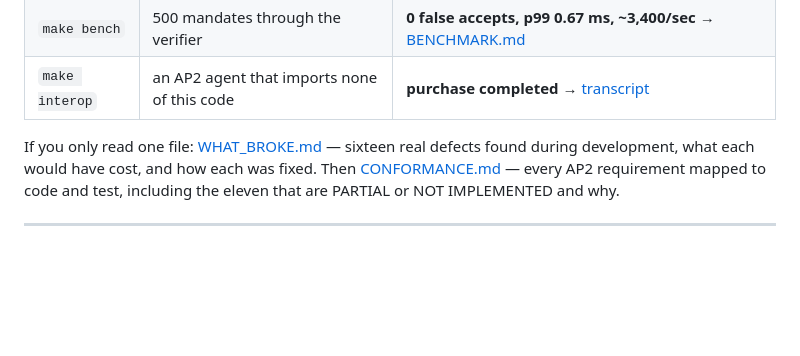
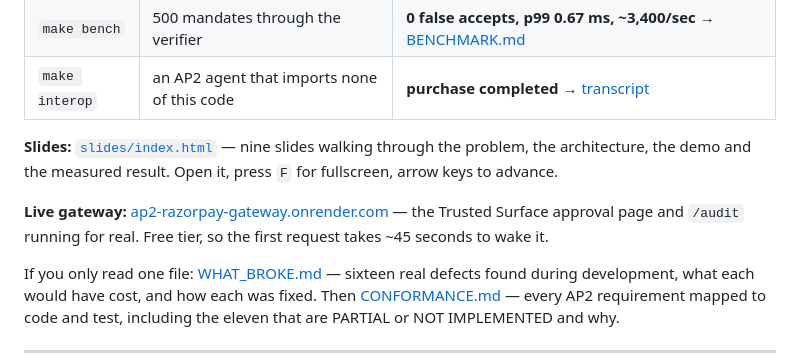
Before and after one commit to PrinceTomar1/ap2-razorpay-gateway, a Markdown page: README.md, the part around the change. GitHub-like rendering; blank space fills up the shorter version.

Commit message:
Link the slides and the live deployment from the README

```diff
--- a/README.md
+++ b/README.md
@@ -49,6 +49,14 @@ Three more commands, each a gate that exits non-zero rather than a document:
 | `make redteam` | 21 attacks on the money path | **21/21 blocked, ₹0 unauthorised, 0 orders created** → [REDTEAM.md](REDTEAM.md) |
 | `make bench` | 500 mandates through the verifier | **0 false accepts, p99 0.67 ms, ~3,400/sec** → [BENCHMARK.md](BENCHMARK.md) |
 | `make interop` | an AP2 agent that imports none of this code | **purchase completed** → [transcript](scenarios/ap2_reference/transcript.md) |
+
+**Slides:** [`slides/index.html`](slides/index.html) — nine slides walking through
+the problem, the architecture, the demo and the measured result. Open it, press
+`F` for fullscreen, arrow keys to advance.
+
+**Live gateway:** [ap2-razorpay-gateway.onrender.com](https://ap2-razorpay-gateway.onrender.com)
+— the Trusted Surface approval page and `/audit` running for real. Free tier, so
+the first request takes ~45 seconds to wake it.
 
 If you only read one file: [WHAT_BROKE.md](WHAT_BROKE.md) — sixteen real defects
 found during development, what each would have cost, and how each was fixed.
```
